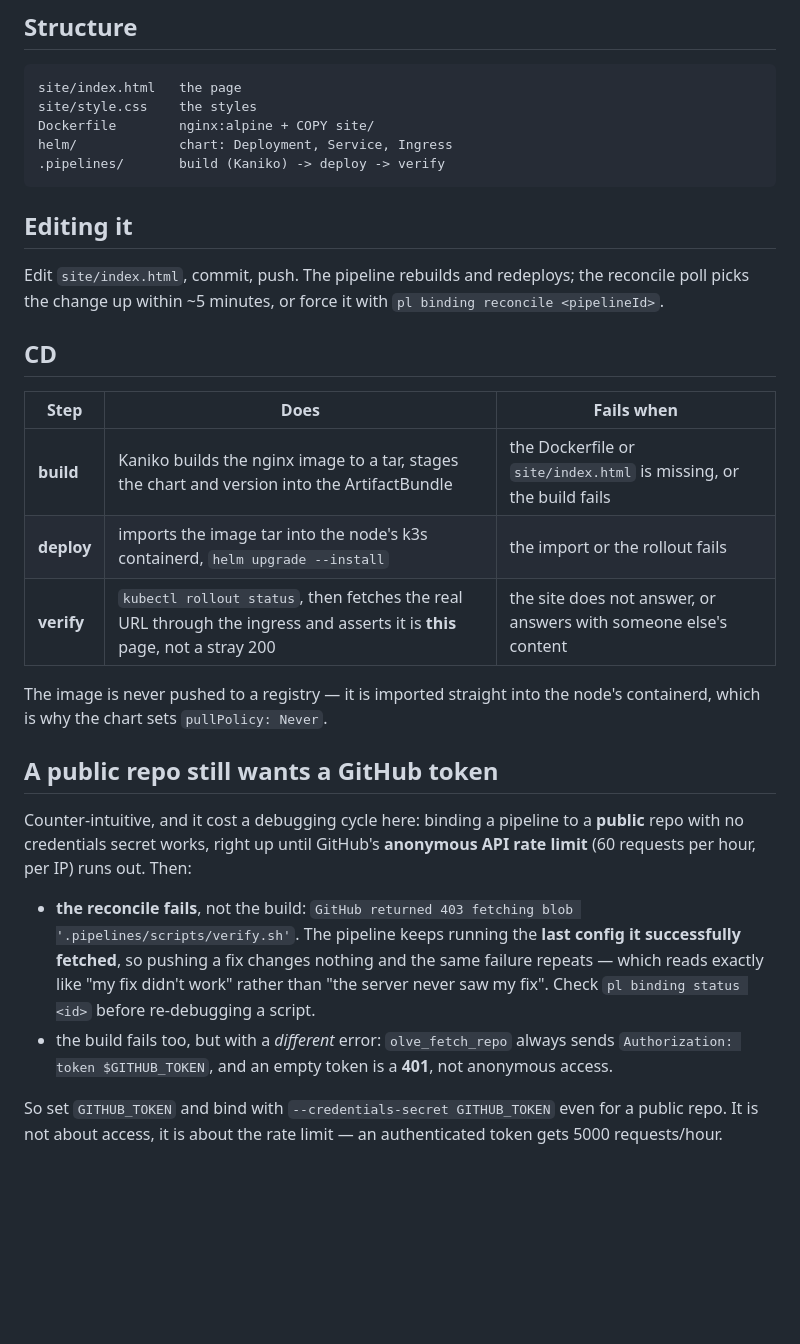
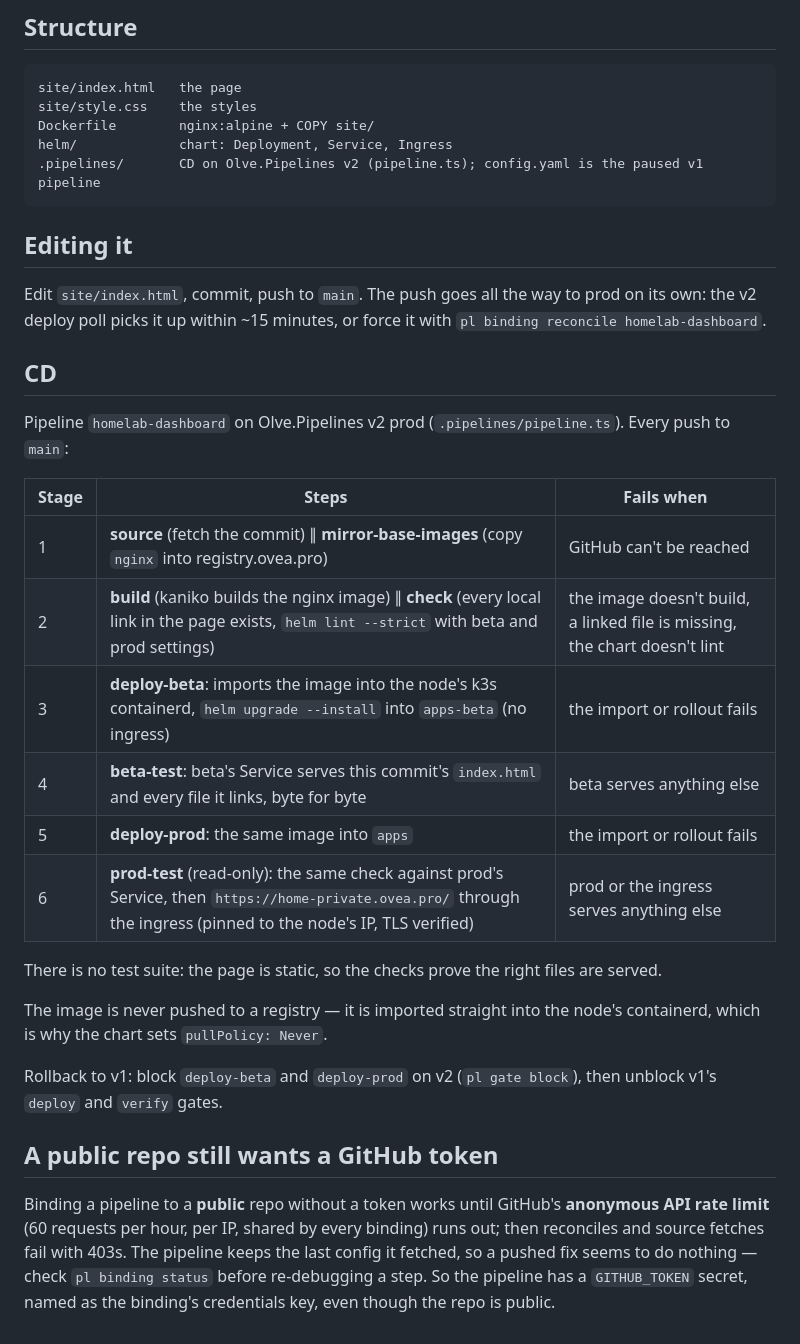
Before and after one commit to OliverVea/homelab-dashboard, a Markdown page: README.md, the part around the change. Drawn GitHub-style; blank space fills up the shorter version.

Commit message:
README: deployment runs on Olve.Pipelines v2
Co-Authored-By: Claude Opus 5.5 <noreply@anthropic.com>

````diff
--- a/README.md
+++ b/README.md
@@ -35,38 +35,41 @@ site/index.html   the page
 site/style.css    the styles
 Dockerfile        nginx:alpine + COPY site/
 helm/             chart: Deployment, Service, Ingress
-.pipelines/       build (Kaniko) -> deploy -> verify
+.pipelines/       CD on Olve.Pipelines v2 (pipeline.ts); config.yaml is the paused v1 pipeline
 ```
 
 ## Editing it
 
-Edit `site/index.html`, commit, push. The pipeline rebuilds and redeploys; the reconcile poll picks
-the change up within ~5 minutes, or force it with `pl binding reconcile <pipelineId>`.
+Edit `site/index.html`, commit, push to `main`. The push goes all the way to prod on its own: the
+v2 deploy poll picks it up within ~15 minutes, or force it with
+`pl binding reconcile homelab-dashboard`.
 
 ## CD
 
-| Step | Does | Fails when |
+Pipeline `homelab-dashboard` on Olve.Pipelines v2 prod (`.pipelines/pipeline.ts`). Every push to
+`main`:
+
+| Stage | Steps | Fails when |
 |---|---|---|
-| **build** | Kaniko builds the nginx image to a tar, stages the chart and version into the ArtifactBundle | the Dockerfile or `site/index.html` is missing, or the build fails |
-| **deploy** | imports the image tar into the node's k3s containerd, `helm upgrade --install` | the import or the rollout fails |
-| **verify** | `kubectl rollout status`, then fetches the real URL through the ingress and asserts it is **this** page, not a stray 200 | the site does not answer, or answers with someone else's content |
+| 1 | **source** (fetch the commit) ∥ **mirror-base-images** (copy `nginx` into registry.ovea.pro) | GitHub can't be reached |
+| 2 | **build** (kaniko builds the nginx image) ∥ **check** (every local link in the page exists, `helm lint --strict` with beta and prod settings) | the image doesn't build, a linked file is missing, the chart doesn't lint |
+| 3 | **deploy-beta**: imports the image into the node's k3s containerd, `helm upgrade --install` into `apps-beta` (no ingress) | the import or rollout fails |
+| 4 | **beta-test**: beta's Service serves this commit's `index.html` and every file it links, byte for byte | beta serves anything else |
+| 5 | **deploy-prod**: the same image into `apps` | the import or rollout fails |
+| 6 | **prod-test** (read-only): the same check against prod's Service, then `https://home-private.ovea.pro/` through the ingress (pinned to the node's IP, TLS verified) | prod or the ingress serves anything else |
+
+There is no test suite: the page is static, so the checks prove the right files are served.
 
 The image is never pushed to a registry — it is imported straight into the node's containerd, which
 is why the chart sets `pullPolicy: Never`.
 
+Rollback to v1: block `deploy-beta` and `deploy-prod` on v2 (`pl gate block`), then unblock v1's
+`deploy` and `verify` gates.
+
 ## A public repo still wants a GitHub token
 
-Counter-intuitive, and it cost a debugging cycle here: binding a pipeline to a **public** repo with
-no credentials secret works, right up until GitHub's **anonymous API rate limit** (60 requests per
-hour, per IP) runs out. Then:
-
-- **the reconcile fails**, not the build: `GitHub returned 403 fetching blob
-  '.pipelines/scripts/verify.sh'`. The pipeline keeps running the **last config it successfully
-  fetched**, so pushing a fix changes nothing and the same failure repeats — which reads exactly
-  like "my fix didn't work" rather than "the server never saw my fix". Check
-  `pl binding status <id>` before re-debugging a script.
-- the build fails too, but with a *different* error: `olve_fetch_repo` always sends
-  `Authorization: token $GITHUB_TOKEN`, and an empty token is a **401**, not anonymous access.
-
-So set `GITHUB_TOKEN` and bind with `--credentials-secret GITHUB_TOKEN` even for a public repo. It
-is not about access, it is about the rate limit — an authenticated token gets 5000 requests/hour.
+Binding a pipeline to a **public** repo without a token works until GitHub's **anonymous API rate
+limit** (60 requests per hour, per IP, shared by every binding) runs out; then reconciles and source
+fetches fail with 403s. The pipeline keeps the last config it fetched, so a pushed fix seems to do
+nothing — check `pl binding status` before re-debugging a step. So the pipeline has a
+`GITHUB_TOKEN` secret, named as the binding's credentials key, even though the repo is public.
````
